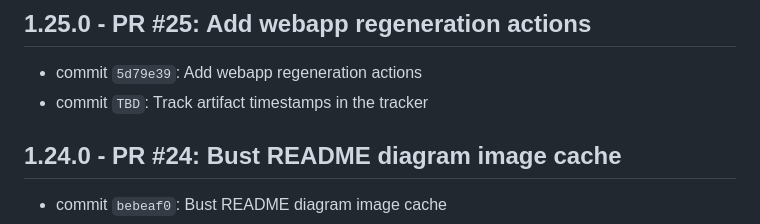
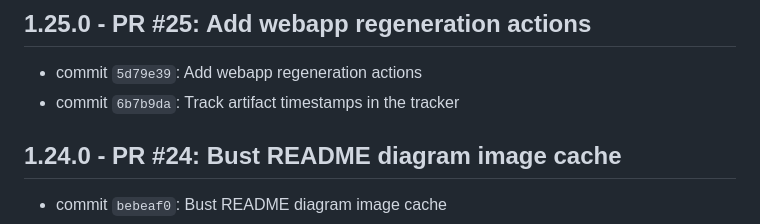
Before and after one commit to mperkhou/linkedin-career-mcp, a Markdown page: CHANGELOG.md, the part around the change. Drawn GitHub-style.

Commit message:
Update changelog for artifact timestamps

```diff
--- a/CHANGELOG.md
+++ b/CHANGELOG.md
@@ -3,7 +3,7 @@
 ## 1.25.0 - PR #25: Add webapp regeneration actions
 
 * commit `5d79e39`: Add webapp regeneration actions
-* commit `TBD`: Track artifact timestamps in the tracker
+* commit `6b7b9da`: Track artifact timestamps in the tracker
 
 ## 1.24.0 - PR #24: Bust README diagram image cache
 
```
